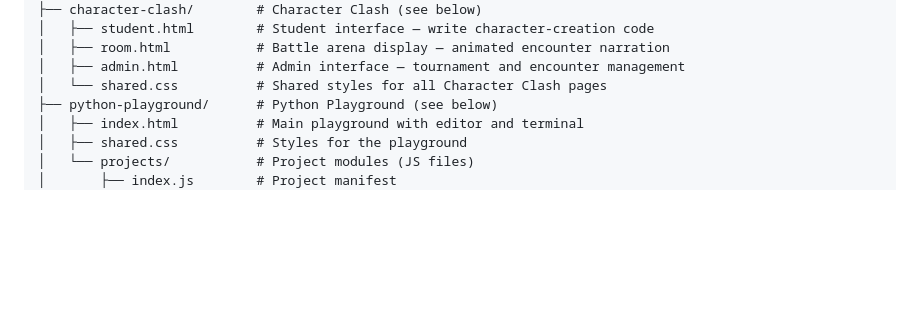
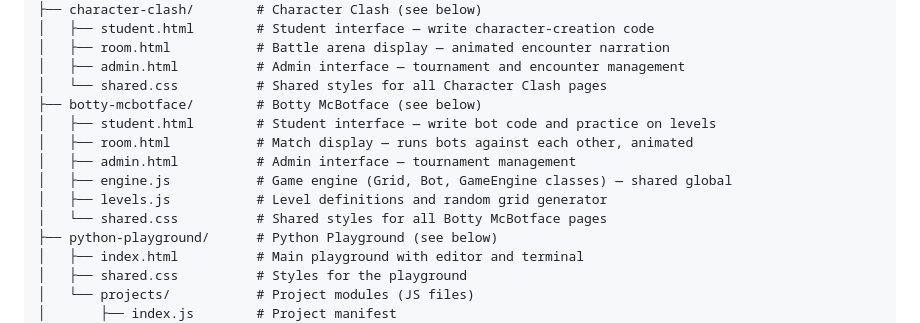
Before and after one commit to alexmchardy/morey-code-club, a Markdown page: AGENTS.md, the part around one of its changes. Rendered like a GitHub page; blank space fills up the shorter version.

```diff
--- a/AGENTS.md
+++ b/AGENTS.md
@@ -42,6 +42,13 @@ Central hub that links to interactive games and coding projects for club members
 │   ├── room.html           # Battle arena display — animated encounter narration
 │   ├── admin.html          # Admin interface — tournament and encounter management
 │   └── shared.css          # Shared styles for all Character Clash pages
+├── botty-mcbotface/        # Botty McBotface (see below)
+│   ├── student.html        # Student interface — write bot code and practice on levels
+│   ├── room.html           # Match display — runs bots against each other, animated
+│   ├── admin.html          # Admin interface — tournament management
+│   ├── engine.js           # Game engine (Grid, Bot, GameEngine classes) — shared global
+│   ├── levels.js           # Level definitions and random grid generator
+│   └── shared.css          # Shared styles for all Botty McBotface pages
 ├── python-playground/      # Python Playground (see below)
 │   ├── index.html          # Main playground with editor and terminal
 │   ├── shared.css          # Styles for the playground
```
Also changed, not shown: other parts of AGENTS.md (+47 -0 lines), CLAUDE.md (added, +1 -0 lines).
